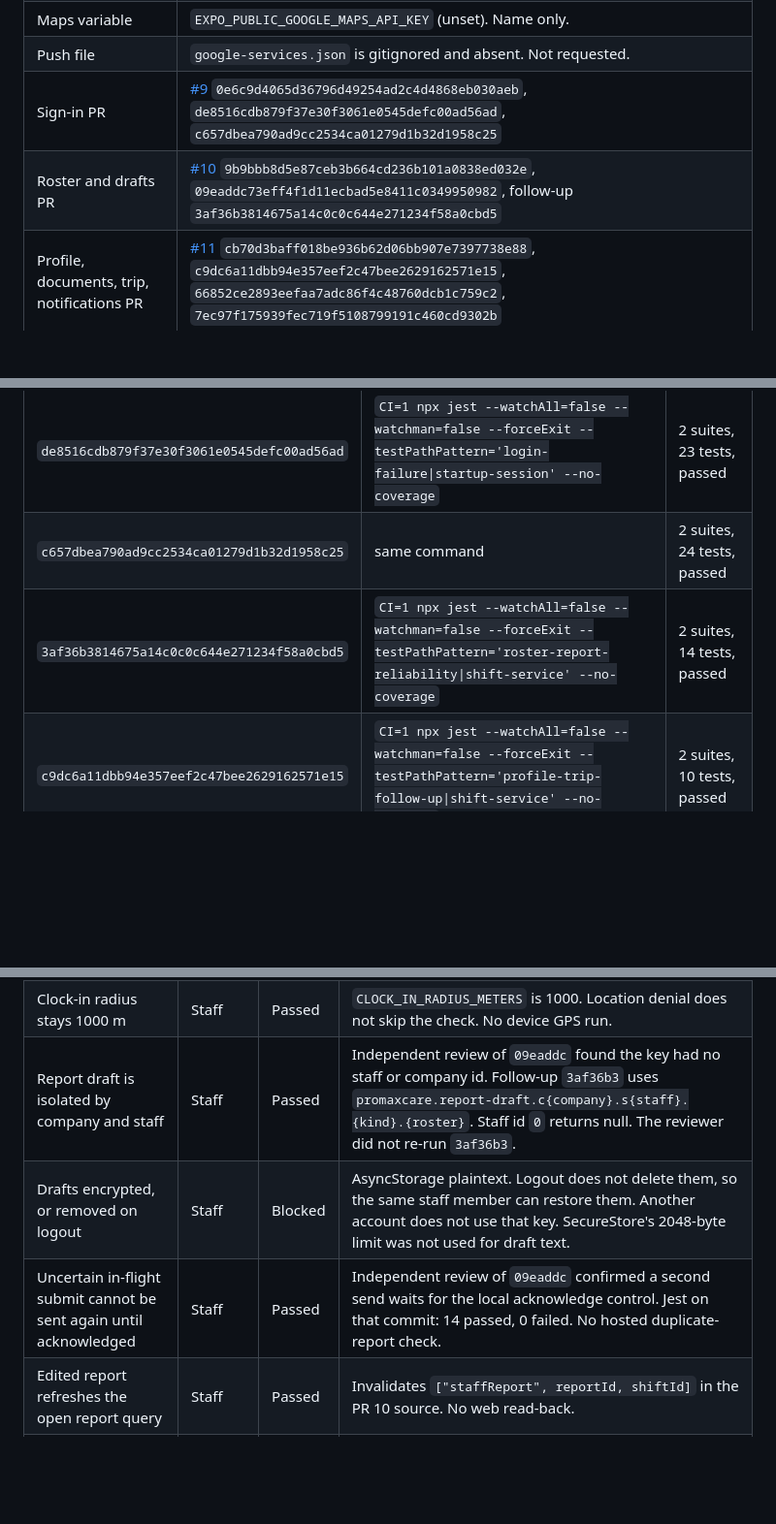
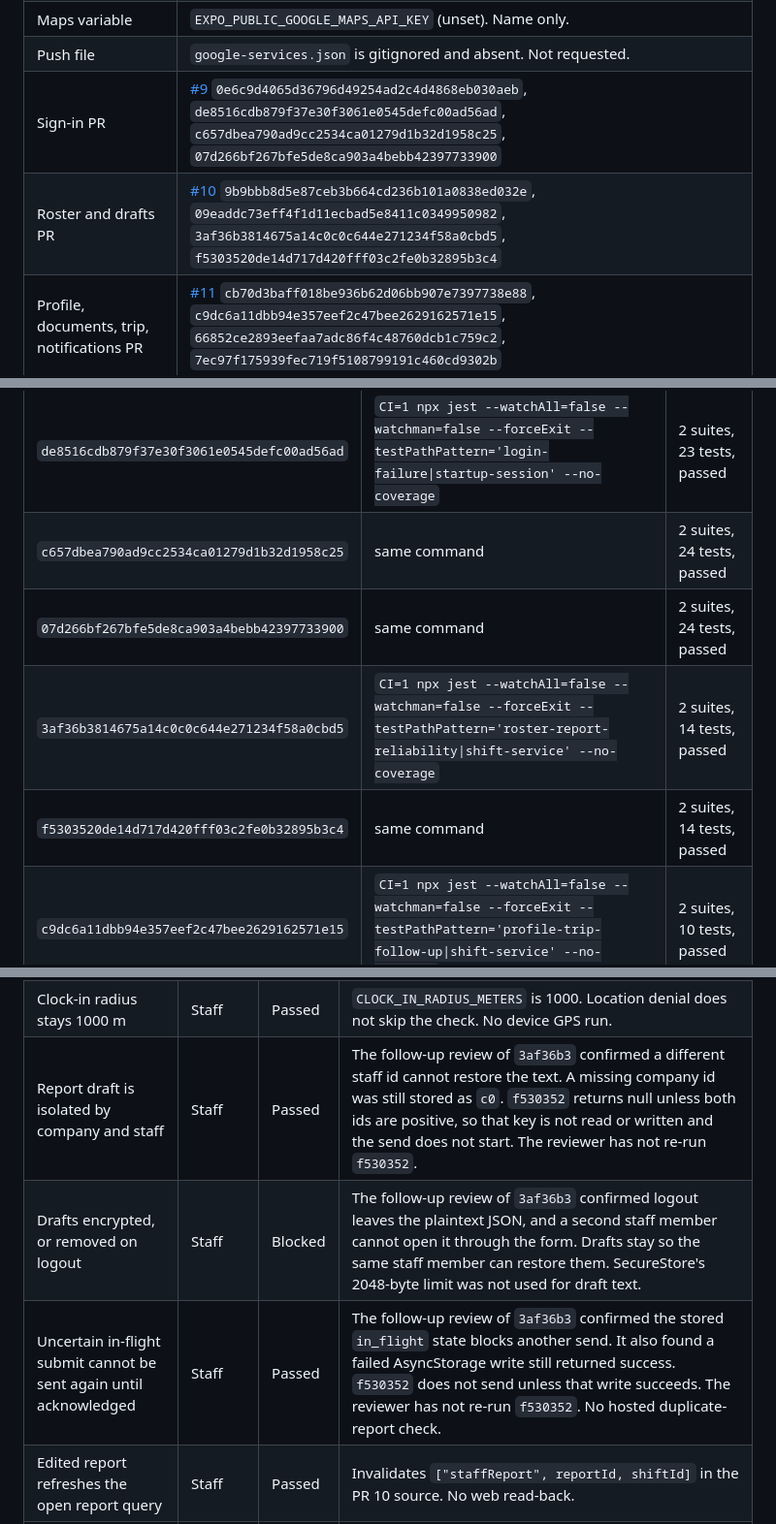
Before and after one commit to PMXsolutions/Promax-Mobile-App, a Markdown page: docs/staff-journey-matrix.md, 3 parts joined by grey strips. Shown at 97% size. Rendered like a GitHub page; blank space fills up the shorter version.

```diff
--- a/docs/staff-journey-matrix.md
+++ b/docs/staff-journey-matrix.md
@@ -20,8 +20,8 @@ Care OS was not edited. `origin/cursor/care-os-mobile-test-target-466d` is `981b
 | API base variable | `EXPO_PUBLIC_API_BASEURL` (unset in this agent). Code fallback host is the public API already committed in `libs/axiosInstance.ts` and `eas.json`. |
 | Maps variable | `EXPO_PUBLIC_GOOGLE_MAPS_API_KEY` (unset). Name only. |
 | Push file | `google-services.json` is gitignored and absent. Not requested. |
-| Sign-in PR | [#9](https://github.com/PMXsolutions/Promax-Mobile-App/pull/9) `0e6c9d4065d36796d49254ad2c4d4868eb030aeb`, `de8516cdb879f37e30f3061e0545defc00ad56ad`, `c657dbea790ad9cc2534ca01279d1b32d1958c25` |
-| Roster and drafts PR | [#10](https://github.com/PMXsolutions/Promax-Mobile-App/pull/10) `9b9bbb8d5e87ceb3b664cd236b101a0838ed032e`, `09eaddc73eff4f1d11ecbad5e8411c0349950982`, follow-up `3af36b3814675a14c0c0c644e271234f58a0cbd5` |
+| Sign-in PR | [#9](https://github.com/PMXsolutions/Promax-Mobile-App/pull/9) `0e6c9d4065d36796d49254ad2c4d4868eb030aeb`, `de8516cdb879f37e30f3061e0545defc00ad56ad`, `c657dbea790ad9cc2534ca01279d1b32d1958c25`, `07d266bf267bfe5de8ca903a4bebb42397733900` |
+| Roster and drafts PR | [#10](https://github.com/PMXsolutions/Promax-Mobile-App/pull/10) `9b9bbb8d5e87ceb3b664cd236b101a0838ed032e`, `09eaddc73eff4f1d11ecbad5e8411c0349950982`, `3af36b3814675a14c0c0c644e271234f58a0cbd5`, `f5303520de14d717d420fff03c2fe0b32895b3c4` |
 | Profile, documents, trip, notifications PR | [#11](https://github.com/PMXsolutions/Promax-Mobile-App/pull/11) `cb70d3baff018be936b62d06bb907e7397738e88`, `c9dc6a11dbb94e357eef2c47bee2629162571e15`, `66852ce2893eefaa7adc86f4c48760dcb1c759c2`, `7ec97f175939fec719f5108799191c460cd9302b` |
 | Web display | Public `app.promaxcare.com.au` meta `app-release=quality-surveys-2026-09-09`. Literal `2.14.19` was not in that shell. `Promax-Web-FRONTEND` and `pmx_api_v2` were not readable with this credential. |
 
@@ -33,7 +33,9 @@ These are the author's runs on 21 October 2026. They are not a second-person pas
 | --- | --- | --- |
 | `de8516cdb879f37e30f3061e0545defc00ad56ad` | `CI=1 npx jest --watchAll=false --watchman=false --forceExit --testPathPattern='login-failure\|startup-session' --no-coverage` | 2 suites, 23 tests, passed |
 | `c657dbea790ad9cc2534ca01279d1b32d1958c25` | same command | 2 suites, 24 tests, passed |
+| `07d266bf267bfe5de8ca903a4bebb42397733900` | same command | 2 suites, 24 tests, passed |
 | `3af36b3814675a14c0c0c644e271234f58a0cbd5` | `CI=1 npx jest --watchAll=false --watchman=false --forceExit --testPathPattern='roster-report-reliability\|shift-service' --no-coverage` | 2 suites, 14 tests, passed |
+| `f5303520de14d717d420fff03c2fe0b32895b3c4` | same command | 2 suites, 14 tests, passed |
 | `c9dc6a11dbb94e357eef2c47bee2629162571e15` | `CI=1 npx jest --watchAll=false --watchman=false --forceExit --testPathPattern='profile-trip-follow-up\|shift-service' --no-coverage` | 2 suites, 10 tests, passed |
 | `66852ce2893eefaa7adc86f4c48760dcb1c759c2` | same command | 2 suites, 11 tests, passed |
 | `7ec97f175939fec719f5108799191c460cd9302b` | same command | 2 suites, 11 tests, passed |
@@ -96,9 +100,9 @@ Status is Passed, Failed, Blocked, or NA. Passed means the named unit contract p
 | Home roster, clock-in, and report reload on a staff device | Staff | Blocked | No emulator, no authorised disposable user, no hosted read-back. |
 | Second clock-in tap while the first check runs | Staff | Passed | `canStartClockAttempt` on `3af36b3`. Server duplicate acceptance is not proven. |
 | Clock-in radius stays 1000 m | Staff | Passed | `CLOCK_IN_RADIUS_METERS` is 1000. Location denial does not skip the check. No device GPS run. |
-| Report draft is isolated by company and staff | Staff | Passed | Independent review of `09eaddc` found the key had no staff or company id. Follow-up `3af36b3` uses `promaxcare.report-draft.c{company}.s{staff}.{kind}.{roster}`. Staff id `0` returns null. The reviewer did not re-run `3af36b3`. |
-| Drafts encrypted, or removed on logout | Staff | Blocked | AsyncStorage plaintext. Logout does not delete them, so the same staff member can restore them. Another account does not use that key. SecureStore's 2048-byte limit was not used for draft text. |
-| Uncertain in-flight submit cannot be sent again until acknowledged | Staff | Passed | Independent review of `09eaddc` confirmed a second send waits for the local acknowledge control. Jest on that commit: 14 passed, 0 failed. No hosted duplicate-report check. |
+| Report draft is isolated by company and staff | Staff | Passed | The follow-up review of `3af36b3` confirmed a different staff id cannot restore the text. A missing company id was still stored as `c0`. `f530352` returns null unless both ids are positive, so that key is not read or written and the send does not start. The reviewer has not re-run `f530352`. |
+| Drafts encrypted, or removed on logout | Staff | Blocked | The follow-up review of `3af36b3` confirmed logout leaves the plaintext JSON, and a second staff member cannot open it through the form. Drafts stay so the same staff member can restore them. SecureStore's 2048-byte limit was not used for draft text. |
+| Uncertain in-flight submit cannot be sent again until acknowledged | Staff | Passed | The follow-up review of `3af36b3` confirmed the stored `in_flight` state blocks another send. It also found a failed AsyncStorage write still returned success. `f530352` does not send unless that write succeeds. The reviewer has not re-run `f530352`. No hosted duplicate-report check. |
 | Edited report refreshes the open report query | Staff | Passed | Invalidates `["staffReport", reportId, shiftId]` in the PR 10 source. No web read-back. |
 | Personal and employment profile load errors | Staff | Blocked | Source has loader and error states. Not opened on a device. |
 | Emergency and other-info edit of another staff id | Staff | Passed | Independent review of `cb70d3b` found both screens fetched the route id with no staff check. Follow-up `c9dc6a1` uses `isOwnStaffRecord` and skips the fetch. The reviewer did not re-run `c9dc6a1`. Not hosted. |
```
Also changed, not shown: other parts of docs/staff-journey-matrix.md (+6 -4 lines).
